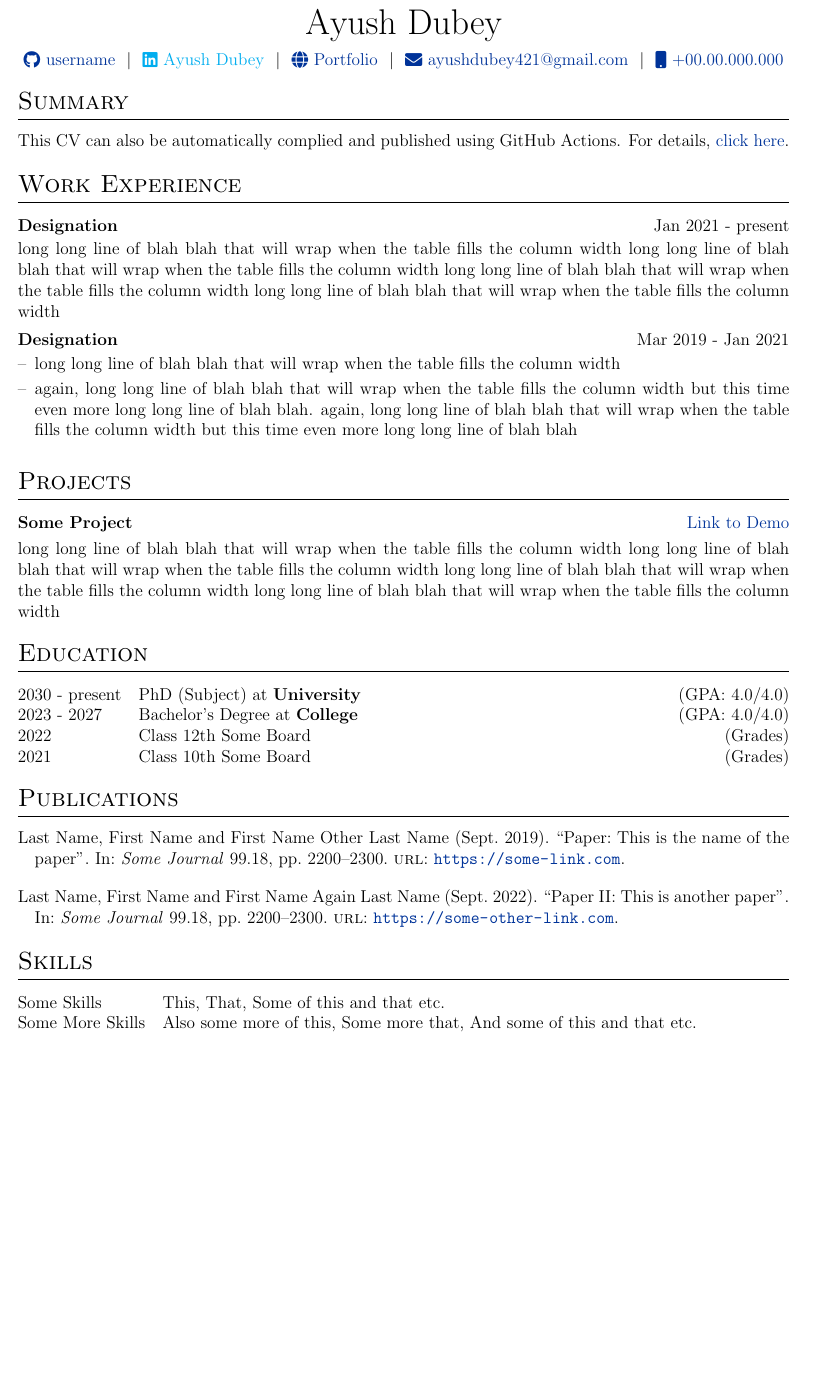
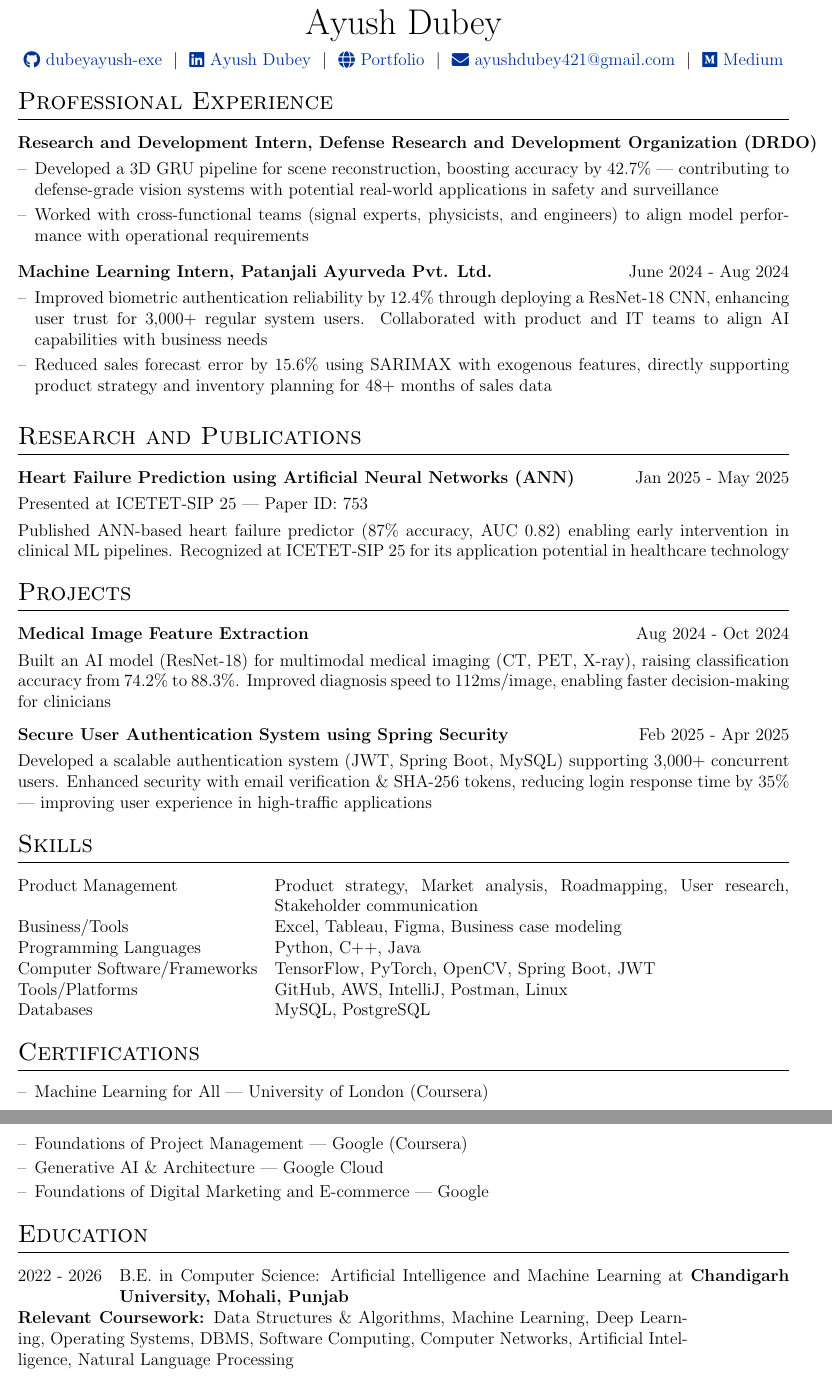
Before and after one commit to dubeyayush-exe/curriculum-vitae, a LaTeX CV (cv.tex): part of the page before the commit and two parts of pages 1 and 2 of 2 after it, the two joined at a grey line, cut so that both start at the same text, the shorter picture padded with empty space. Compiled offline with pdfLaTeX.

Commit message:
Update cv.tex
updated with latest info

```diff
--- a/cv.tex
+++ b/cv.tex
@@ -135,53 +135,91 @@
 %	TITLE
 %----------------------------------------------------------------------------------------
 
-% \begin{tabularx}{\linewidth}{ @{}X X@{} }
-% \huge{Your Name}\vspace{2pt} & \hfill \emoji{incoming-envelope} email@email.com \\
-% \raisebox{-0.05\height}\faGithub\ username \ | \
-% \raisebox{-0.00\height}\faLinkedin\ username \ | \ \raisebox{-0.05\height}\faGlobe \ mysite.com  & \hfill \emoji{calling} number
-% \end{tabularx}
-
 \begin{tabularx}{\linewidth}{@{} C @{}}
 \Huge{Ayush Dubey} \\[7.5pt]
-\href{https://github.com/dubeyayush-exe}{\raisebox{-0.05\height}\faGithub\ username} \ $|$ \
-\href{www.linkedin.com/in/ayush-dubey-b445a123a}{\raisebox{-0.05\height}\faLinkedin\ Ayush Dubey} \ $|$ \
+\href{https://github.com/dubeyayush-exe}{\raisebox{-0.05\height}\faGithub\ dubeyayush-exe} \ $|$ \
+\href{https://www.linkedin.com/in/ayush-dubey-b445a123a}{\raisebox{-0.05\height}\faLinkedin\ Ayush Dubey} \ $|$ \
 \href{https://github.com/dubeyayush-exe/dubeyayush-exe.github.io}{\raisebox{-0.05\height}\faGlobe \ Portfolio} \ $|$ \
 \href{mailto:ayushdubey421@gmail.com}{\raisebox{-0.05\height}\faEnvelope \ ayushdubey421@gmail.com} \ $|$ \
-\href{tel:+91-7991997778}{\raisebox{-0.05\height}\faMobile \ +00.00.000.000} \\
+\href{https://medium.com/@ayushdubey421}{\raisebox{-0.05\height}\faMedium \ Medium} \\
 \end{tabularx}
 
 %----------------------------------------------------------------------------------------
 % EXPERIENCE SECTIONS
 %----------------------------------------------------------------------------------------
 
-%Interests/ Keywords/ Summary
-\section{Summary}
-This CV can also be automatically complied and published using GitHub Actions. For details, \href{https://github.com/jitinnair1/autoCV}{click here}.
+%Experience
+\section{Professional Experience}
 
-%Experience
-\section{Work Experience}
+\begin{joblong}{Research and Development Intern, Defense Research and Development Organization (DRDO)}{June 2025 - Present}
+\item Developed a 3D GRU pipeline for scene reconstruction, boosting accuracy by 42.7\% --- contributing to defense-grade vision systems with potential real-world applications in safety and surveillance
+\item Worked with cross-functional teams (signal experts, physicists, and engineers) to align model performance with operational requirements
+\end{joblong}
 
-\begin{jobshort}{Designation}{Jan 2021 - present}
-long long line of blah blah that will wrap when the table fills the column width long long line of blah blah that will wrap when the table fills the column width long long line of blah blah that will wrap when the table fills the column width long long line of blah blah that will wrap when the table fills the column width
-\end{jobshort}
+\begin{joblong}{Machine Learning Intern, Patanjali Ayurveda Pvt. Ltd.}{June 2024 - Aug 2024}
+\item Improved biometric authentication reliability by 12.4\% through deploying a ResNet-18 CNN, enhancing user trust for 3,000+ regular system users. Collaborated with product and IT teams to align AI capabilities with business needs
+\item Reduced sales forecast error by 15.6\% using SARIMAX with exogenous features, directly supporting product strategy and inventory planning for 48+ months of sales data
+\end{joblong}
 
+%----------------------------------------------------------------------------------------
+%	RESEARCH AND PUBLICATIONS
+%----------------------------------------------------------------------------------------
+\section{Research and Publications}
 
-\begin{joblong}{Designation}{Mar 2019 - Jan 2021}
-\item long long line of blah blah that will wrap when the table fills the column width
-\item again, long long line of blah blah that will wrap when the table fills the column width but this time even more long long line of blah blah. again, long long line of blah blah that will wrap when the table fills the column width but this time even more long long line of blah blah
-\end{joblong}
+\begin{tabularx}{\linewidth}{ @{}l r@{} }
+\textbf{Heart Failure Prediction using Artificial Neural Networks (ANN)} & \hfill Jan 2025 - May 2025 \\[3.75pt]
+\multicolumn{2}{@{}X@{}}{Presented at ICETET-SIP 25 | Paper ID: 753}  \\[3.75pt]
+\multicolumn{2}{@{}X@{}}{Published ANN-based heart failure predictor (87\% accuracy, AUC 0.82) enabling early intervention in clinical ML pipelines. Recognized at ICETET-SIP 25 for its application potential in healthcare technology}  \\
+\end{tabularx}
 
 %Projects
 \section{Projects}
 
 \begin{tabularx}{\linewidth}{ @{}l r@{} }
-\textbf{Some Project} & \hfill \href{https://some-link.com}{Link to Demo} \\[3.75pt]
-\multicolumn{2}{@{}X@{}}{long long line of blah blah that will wrap when the table fills the column width long long line of blah blah that will wrap when the table fills the column width long long line of blah blah that will wrap when the table fills the column width long long line of blah blah that will wrap when the table fills the column width}  \\
+\textbf{Medical Image Feature Extraction} & \hfill Aug 2024 - Oct 2024 \\[3.75pt]
+\multicolumn{2}{@{}X@{}}{Built an AI model (ResNet-18) for multimodal medical imaging (CT, PET, X-ray), raising classification accuracy from 74.2\% to 88.3\%. Improved diagnosis speed to 112ms/image, enabling faster decision-making for clinicians}  \\
 \end{tabularx}
+
+\begin{tabularx}{\linewidth}{ @{}l r@{} }
+\textbf{Secure User Authentication System using Spring Security} & \hfill Feb 2025 - Apr 2025 \\[3.75pt]
+\multicolumn{2}{@{}X@{}}{Developed a scalable authentication system (JWT, Spring Boot, MySQL) supporting 3,000+ concurrent users. Enhanced security with email verification \& SHA-256 tokens, reducing login response time by 35\% --- improving user experience in high-traffic applications}  \\
+\end{tabularx}
+
+%----------------------------------------------------------------------------------------
+%	SKILLS
+%----------------------------------------------------------------------------------------
+\section{Skills}
+\begin{tabularx}{\linewidth}{@{}l X@{}}
+Product Management & Product strategy, Market analysis, Roadmapping, User research, Stakeholder communication \\
+Business/Tools & Excel, Tableau, Figma, Business case modeling \\
+Programming Languages & Python, C++, Java \\
+Computer Software/Frameworks & TensorFlow, PyTorch, OpenCV, Spring Boot, JWT \\
+Tools/Platforms & GitHub, AWS, IntelliJ, Postman, Linux \\
+Databases & MySQL, PostgreSQL \\
+\end{tabularx}
+
+%----------------------------------------------------------------------------------------
+%	CERTIFICATIONS
+%----------------------------------------------------------------------------------------
+\section{Certifications}
+\begin{itemize}[nosep,after=\strut, leftmargin=1em, itemsep=2pt,label=--]
+\item Machine Learning for All --- University of London (Coursera)
+\item Foundations of Project Management --- Google (Coursera)
+\item Generative AI \& Architecture --- Google Cloud
+\item Foundations of Digital Marketing and E-commerce --- Google
+\end{itemize}
 
 %----------------------------------------------------------------------------------------
 %	EDUCATION
 %----------------------------------------------------------------------------------------
 \section{Education}
 \begin{tabularx}{\linewidth}{@{}l X@{}}
-2030 - present & PhD (Subject) at \textbf{University} \hfill \normalsize (GPA: 4.0/4.0) \\
+2022 - 2026 & B.E. in Computer Science: Artificial Intelligence and Machine Learning at \textbf{Chandigarh University, Mohali, Punjab} \\[3.75pt]
+\multicolumn{2}{@{}X@{}}{
+\textbf{Relevant Coursework:} Data Structures \& Algorithms, Machine Learning, Deep Learning, Operating Systems, DBMS, Software Computing, Computer Networks, Artificial Intelligence, Natural Language Processing
+}
+\end{tabularx}
+%----------------------------------------------------------------------------------------
+%	LEADERSHIP & EXTRACURRICULARS
+%----------------------------------------------------------------------------------------
+\section{Leadership Experience}
@@ -188,25 +230 @@
 
-2023 - 2027 & Bachelor's Degree at \textbf{College} \hfill (GPA: 4.0/4.0) \\
-
-2022 & Class 12th Some Board \hfill  (Grades) \\
-
-2021 & Class 10th Some Board \hfill  (Grades) \\
-\end{tabularx}
-
-%----------------------------------------------------------------------------------------
-%	PUBLICATIONS
-%----------------------------------------------------------------------------------------
-\section{Publications}
-\begin{refsection}[citations.bib]
-\nocite{*}
-\printbibliography[heading=none]
-\end{refsection}
-
-%----------------------------------------------------------------------------------------
-%	SKILLS
-%----------------------------------------------------------------------------------------
-\section{Skills}
-\begin{tabularx}{\linewidth}{@{}l X@{}}
-Some Skills &  \normalsize{This, That, Some of this and that etc.}\\
-Some More Skills  &  \normalsize{Also some more of this, Some more that, And some of this and that etc.}\\
-\end{tabularx}
```
Also changed, not shown: cv.tex (10 more changed lines).
